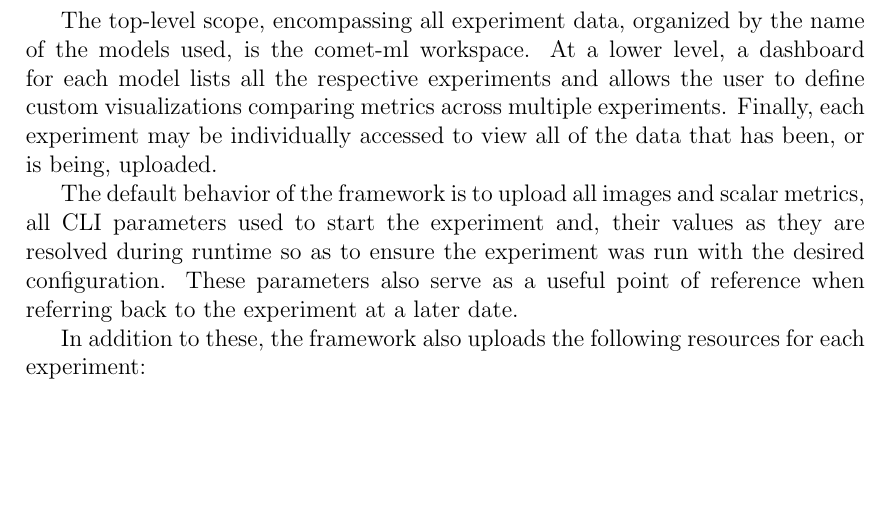
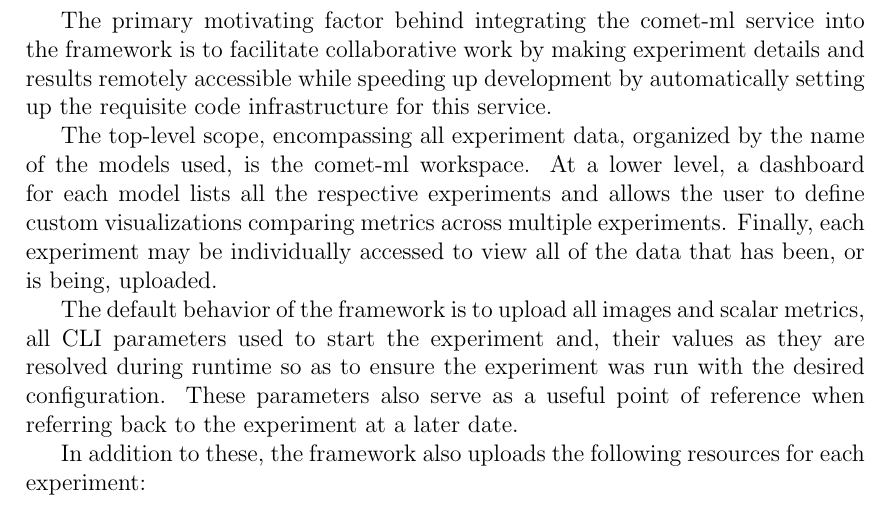
Before and after one commit to SijanC147/MSc-Report, a LaTeX document (chapters/5-EvaluationMethods/5.2-CometMLIntegration.tex): part of the page, cut at the place of the change, the shorter picture padded with empty space. Compiled offline with pdfLaTeX.

Commit message:
Adds intro paragraph to 5.2 comet ml with reason for integrating

```diff
--- a/chapters/5-EvaluationMethods/5.2-CometMLIntegration.tex
+++ b/chapters/5-EvaluationMethods/5.2-CometMLIntegration.tex
@@ -2,6 +2,8 @@
 \documentclass[../../fyp.tex]{subfiles}
 
 \begin{document} \label{sec:comet_ml_integration}
+The primary motivating factor behind integrating the comet-ml service into the framework is to facilitate collaborative work by making experiment details and results remotely accessible while speeding up development by automatically setting up the requisite code infrastructure for this service.
+
 The top-level scope, encompassing all experiment data, organized by the name of the models used, is the comet-ml workspace. At a lower level, a dashboard for each model lists all the respective experiments and allows the user to define custom visualizations comparing metrics across multiple experiments. Finally, each experiment may be individually accessed to view all of the data that has been, or is being, uploaded.
 
 The default behavior of the framework is to upload all images and scalar metrics, all CLI parameters used to start the experiment and, their values as they are resolved during runtime so as to ensure the experiment was run with the desired configuration. These parameters also serve as a useful point of reference when referring back to the experiment at a later date.
```
Also changed, not shown: fyp.pdf.
